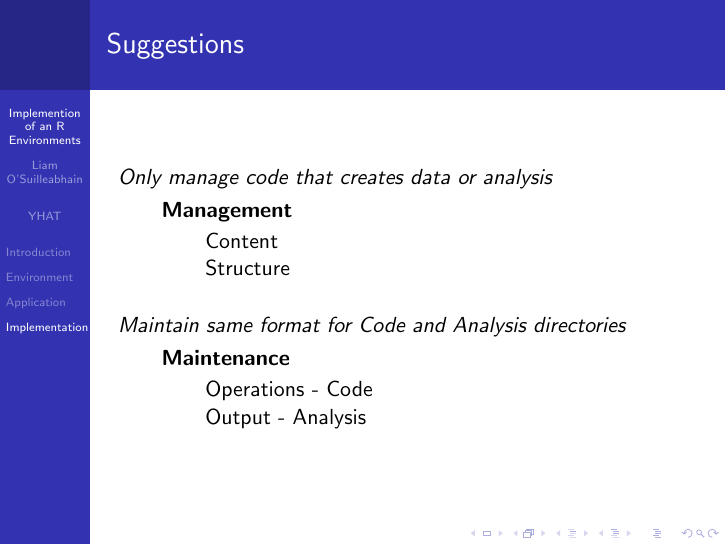
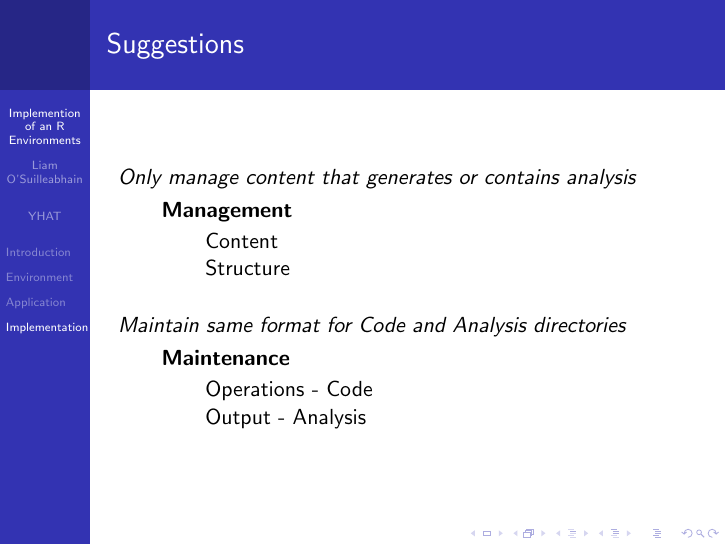
Before and after one commit to losuilleabhain/AMORE, LaTeX slides (RPROFILE.tex): page 15 of 17. Compiled offline with pdfLaTeX; a LaTeX package or settings file that is missing is left out.

Commit message:
Updated code

```diff
--- a/RPROFILE.tex
+++ b/RPROFILE.tex
@@ -332,7 +332,7 @@ ource(paste0(DATA,``analysis/models\_output''))
 
 \begin{frame}{Suggestions}
 
-\emph{Only manage code that creates data or analysis}
+\emph{Only manage content that generates or contains analysis}
 
 \begin{itemize}
 \item \textbf{Management}
```
Also changed, not shown: RPROFILE.pdf, 2 other files.
